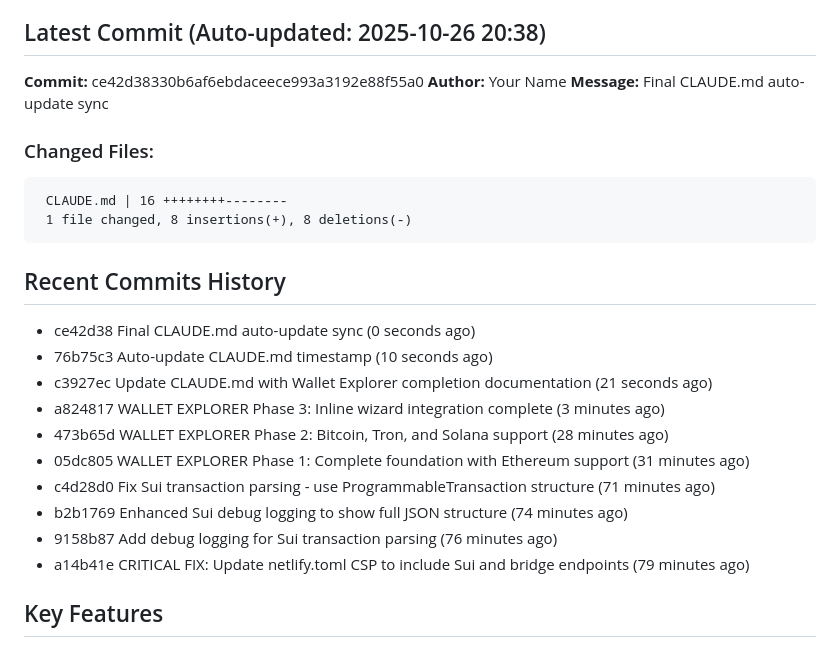
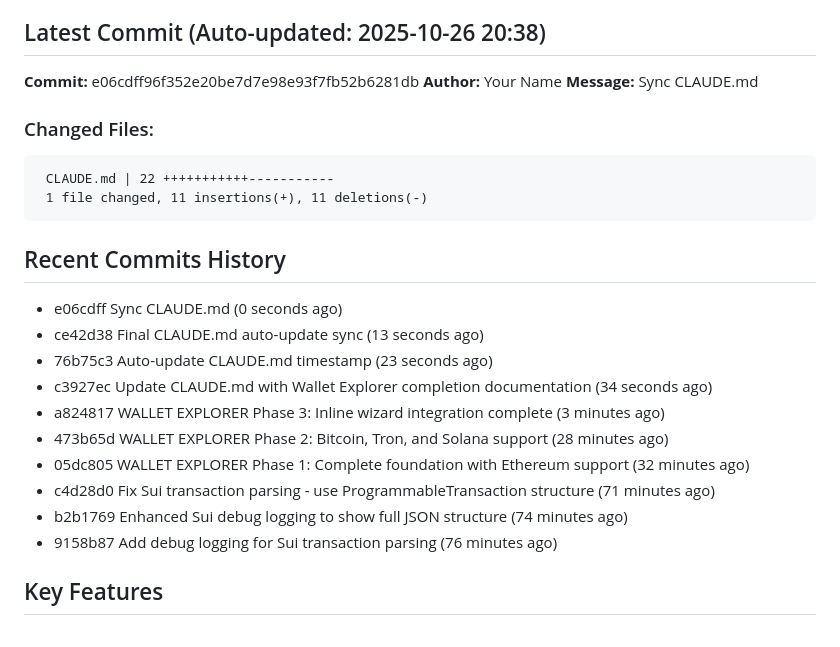
Before and after one commit to JGooseK41/batsTool, a Markdown page: CLAUDE.md, the part around the change. Drawn GitHub-style.

Commit message:
Final sync

````diff
--- a/CLAUDE.md
+++ b/CLAUDE.md
@@ -5,28 +5,28 @@ B.A.T.S. (Block Audit Tracing Standard) is a blockchain investigation tool for t
 
 ## Latest Commit (Auto-updated: 2025-10-26 20:38)
 
-**Commit:** ce42d38330b6af6ebdaceece993a3192e88f55a0
+**Commit:** e06cdff96f352e20be7d7e98e93f7fb52b6281db
 **Author:** Your Name
-**Message:** Final CLAUDE.md auto-update sync
+**Message:** Sync CLAUDE.md
 
 ### Changed Files:
 ```
- CLAUDE.md | 16 ++++++++--------
- 1 file changed, 8 insertions(+), 8 deletions(-)
+ CLAUDE.md | 22 +++++++++++-----------
+ 1 file changed, 11 insertions(+), 11 deletions(-)
 ```
 
 ## Recent Commits History
 
-- ce42d38 Final CLAUDE.md auto-update sync (0 seconds ago)
-- 76b75c3 Auto-update CLAUDE.md timestamp (10 seconds ago)
-- c3927ec Update CLAUDE.md with Wallet Explorer completion documentation (21 seconds ago)
+- e06cdff Sync CLAUDE.md (0 seconds ago)
+- ce42d38 Final CLAUDE.md auto-update sync (13 seconds ago)
+- 76b75c3 Auto-update CLAUDE.md timestamp (23 seconds ago)
+- c3927ec Update CLAUDE.md with Wallet Explorer completion documentation (34 seconds ago)
 - a824817 WALLET EXPLORER Phase 3: Inline wizard integration complete (3 minutes ago)
 - 473b65d WALLET EXPLORER Phase 2: Bitcoin, Tron, and Solana support (28 minutes ago)
-- 05dc805 WALLET EXPLORER Phase 1: Complete foundation with Ethereum support (31 minutes ago)
+- 05dc805 WALLET EXPLORER Phase 1: Complete foundation with Ethereum support (32 minutes ago)
 - c4d28d0 Fix Sui transaction parsing - use ProgrammableTransaction structure (71 minutes ago)
 - b2b1769 Enhanced Sui debug logging to show full JSON structure (74 minutes ago)
 - 9158b87 Add debug logging for Sui transaction parsing (76 minutes ago)
-- a14b41e CRITICAL FIX: Update netlify.toml CSP to include Sui and bridge endpoints (79 minutes ago)
 
 ## Key Features
 
````
